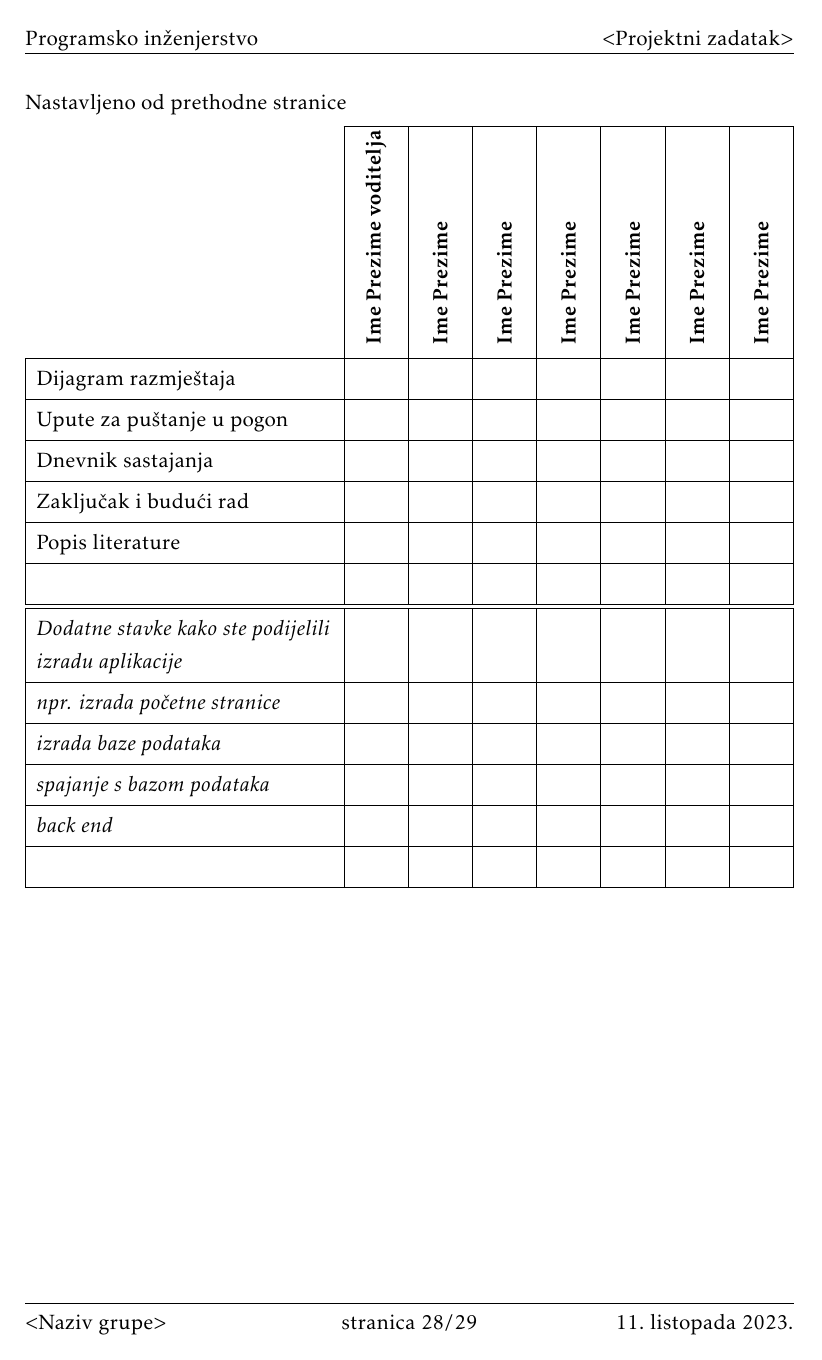
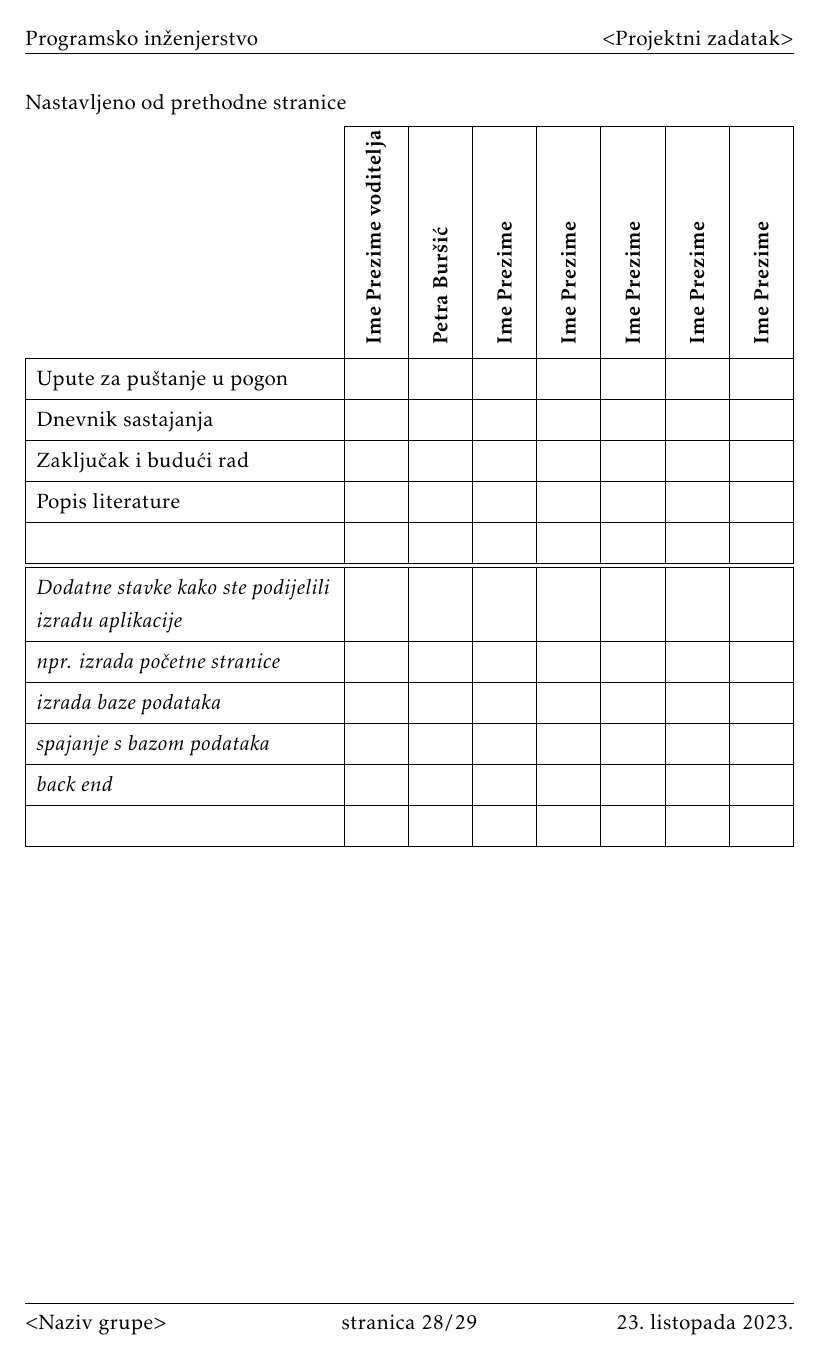
Before and after one commit to filipm55/KoderKolege, a LaTeX document (dokumentacija/PROGI_ProjektnaDokumentacija.tex, which reads dokumentacija/Dodatak.tex): page 29 of 30. The pictures show the PDF file dokumentacija/PROGI_ProjektnaDokumentacija.pdf that the author committed with the source.

Commit message:
Dodano "Ime i prezime" i Tablicu aktivnosti
Dodala sam svoje ime i prezime (Petra Buršić) u Dodatak -> Tablica aktivnosti

```diff
--- a/dokumentacija/Dodatak.tex
+++ b/dokumentacija/Dodatak.tex
@@ -53,7 +53,7 @@
 					rowhead = 1,
 				}
 
-				\SetCell[c=1]{c}{} & \SetCell[c=1]{c}{\rotatebox{90}{\textbf{Ime Prezime voditelja}}} & \SetCell[c=1]{c}{\rotatebox{90}{\textbf{Ime Prezime }}} &	\SetCell[c=1]{c}{\rotatebox{90}{\textbf{Ime Prezime }}} & \SetCell[c=1]{c}{\rotatebox{90}{\textbf{Ime Prezime }}} &	\SetCell[c=1]{c}{\rotatebox{90}{\textbf{Ime Prezime }}} & \SetCell[c=1]{c}{\rotatebox{90}{\textbf{Ime Prezime }}} &	\SetCell[c=1]{c}{\rotatebox{90}{\textbf{Ime Prezime }}} \\
+				\SetCell[c=1]{c}{} & \SetCell[c=1]{c}{\rotatebox{90}{\textbf{Ime Prezime voditelja}}} & \SetCell[c=1]{c}{\rotatebox{90}{\textbf{Petra Buršić }}} &	\SetCell[c=1]{c}{\rotatebox{90}{\textbf{Ime Prezime }}} & \SetCell[c=1]{c}{\rotatebox{90}{\textbf{Ime Prezime }}} &	\SetCell[c=1]{c}{\rotatebox{90}{\textbf{Ime Prezime }}} & \SetCell[c=1]{c}{\rotatebox{90}{\textbf{Ime Prezime }}} &	\SetCell[c=1]{c}{\rotatebox{90}{\textbf{Ime Prezime }}} \\
 				Upravljanje projektom 		&  &  &  &  &  &  & \\
 				Opis projektnog zadatka 	&  &  &  &  &  &  & \\
 
```
Also changed, not shown: dokumentacija/PROGI_ProjektnaDokumentacija.pdf.
